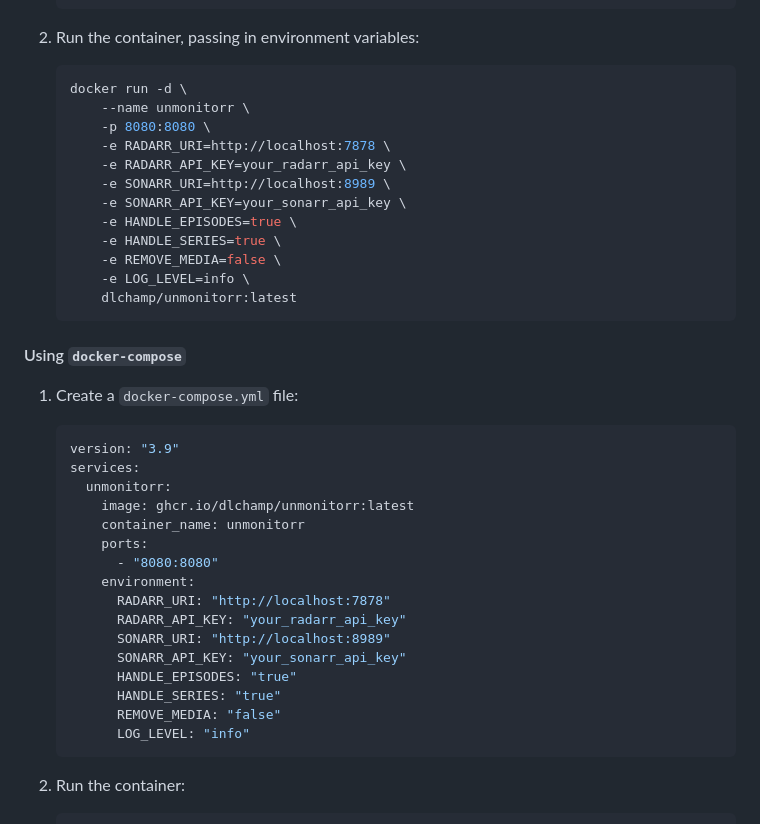
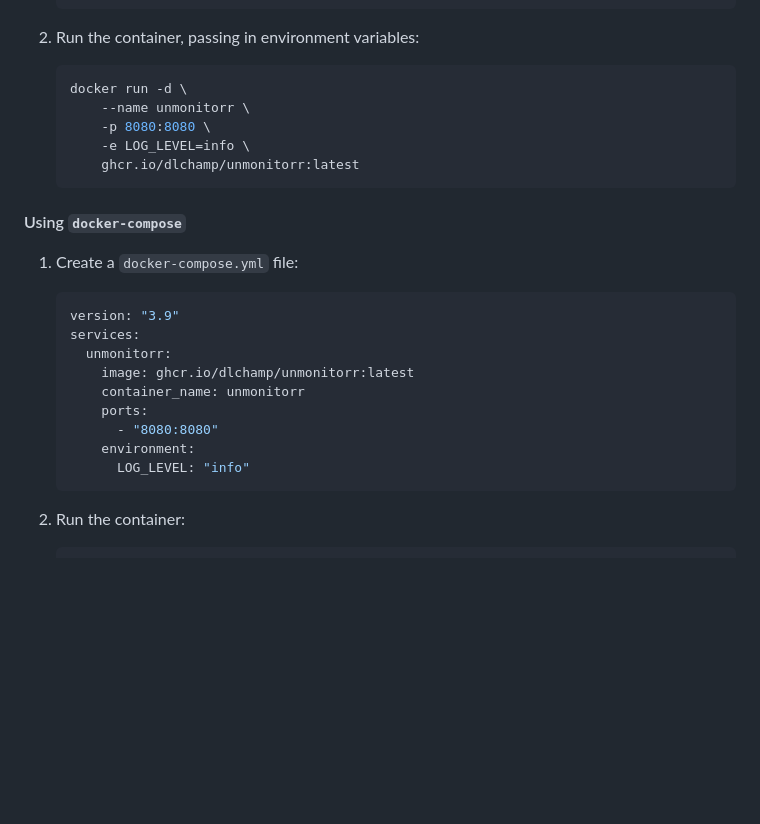
Before and after one commit to dlchamp/unmonitorr, a Markdown page: README.md, the part around the change printed below. GitHub-like rendering; blank space fills up the shorter version.

````diff
--- a/README.md
+++ b/README.md
@@ -64,15 +51,8 @@ command or as part of your docker compose if you'd rather do it that way.
     docker run -d \
         --name unmonitorr \
         -p 8080:8080 \
-        -e RADARR_URI=http://localhost:7878 \
-        -e RADARR_API_KEY=your_radarr_api_key \
-        -e SONARR_URI=http://localhost:8989 \
-        -e SONARR_API_KEY=your_sonarr_api_key \
-        -e HANDLE_EPISODES=true \
-        -e HANDLE_SERIES=true \
-        -e REMOVE_MEDIA=false \
         -e LOG_LEVEL=info \
-        dlchamp/unmonitorr:latest
+        ghcr.io/dlchamp/unmonitorr:latest
     ```
 
 #### Using `docker-compose`
@@ -86,13 +66,6 @@ command or as part of your docker compose if you'd rather do it that way.
         ports:
           - "8080:8080"
         environment:
-          RADARR_URI: "http://localhost:7878"
-          RADARR_API_KEY: "your_radarr_api_key"
-          SONARR_URI: "http://localhost:8989"
-          SONARR_API_KEY: "your_sonarr_api_key"
-          HANDLE_EPISODES: "true"
-          HANDLE_SERIES: "true"
-          REMOVE_MEDIA: "false"
           LOG_LEVEL: "info"
     ```
 
````
Also changed, not shown: other parts of README.md (+2 -15 lines).
